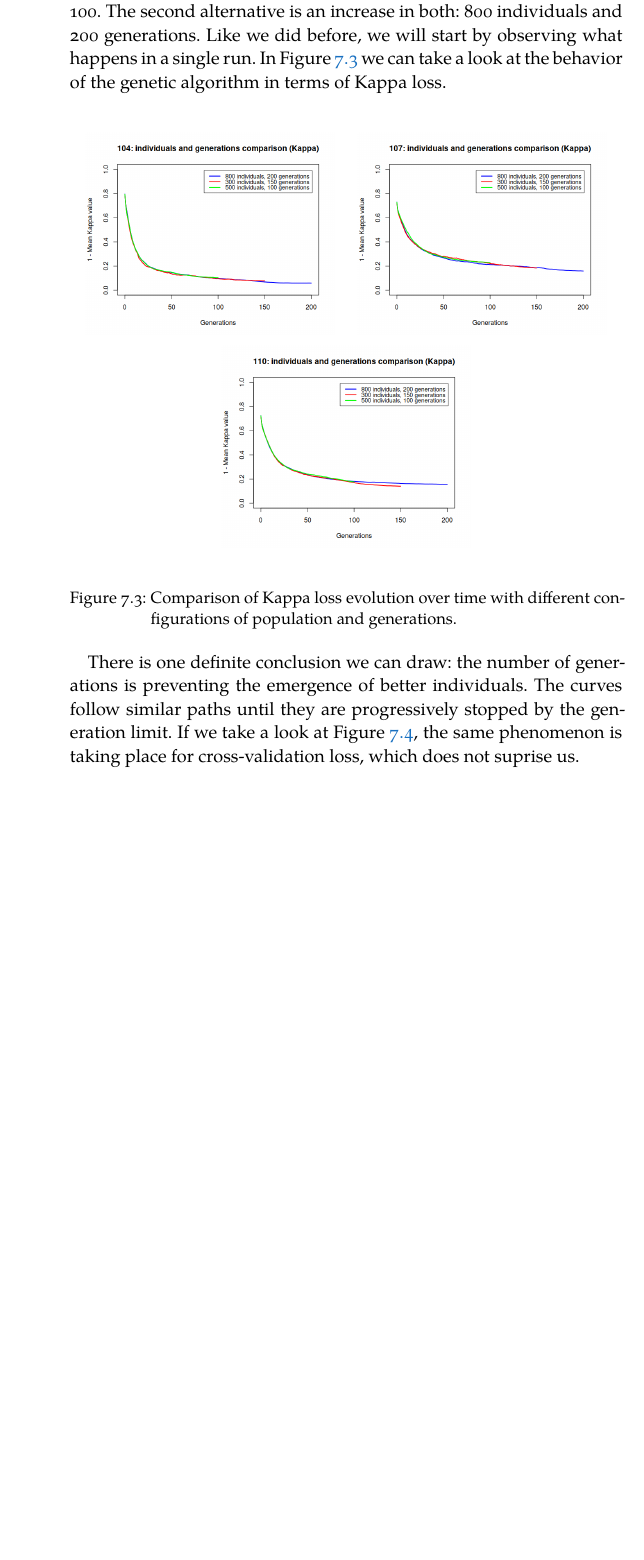
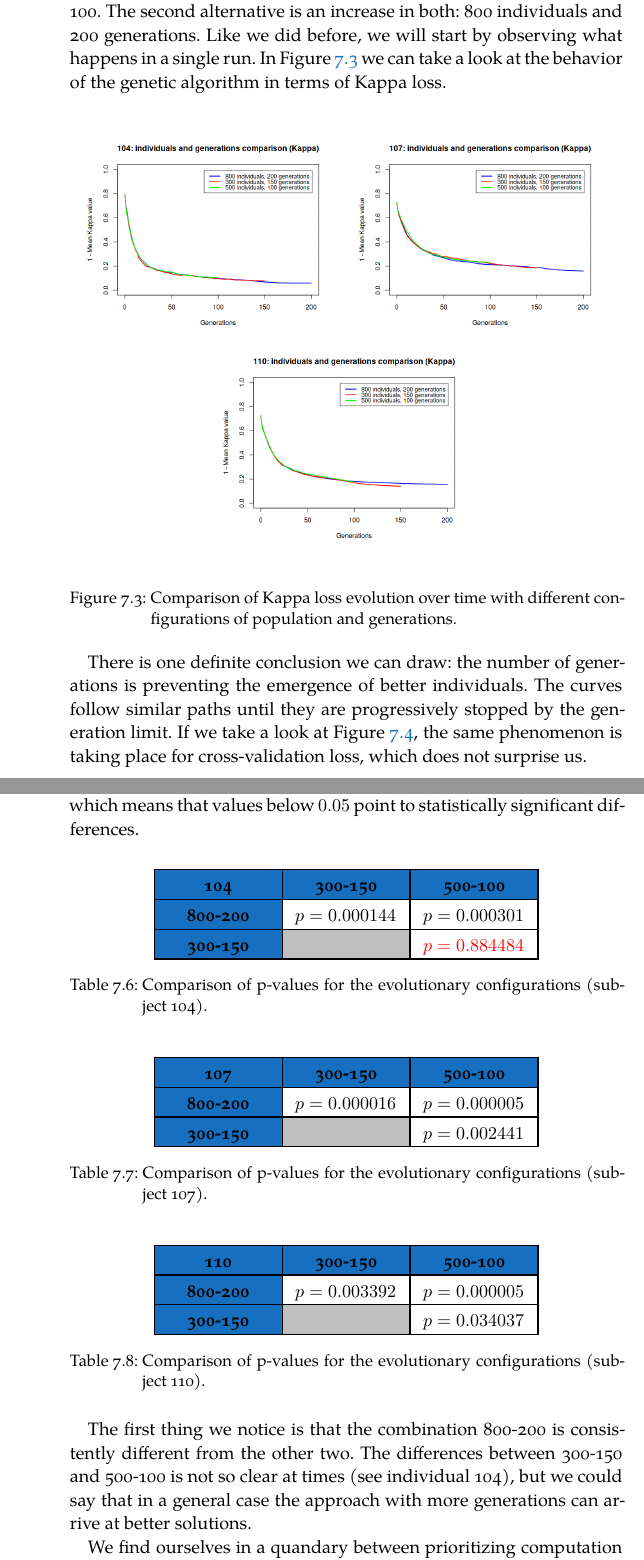
Before and after one commit to jleon95/UGR_TFG, a LaTeX thesis (doc/Thesis.tex, which reads doc/Chapters/Chapter07.tex): part of page 57 of 60 before the commit and two parts of pages 58 and 60 of 62 after it, the two joined at a grey line, cut so that both start at the same text, the shorter picture padded with empty space. Compiled offline with XeLaTeX; a missing font is replaced by an installed copy or a similar font.

Commit message:
Talked about p-values for evolutionary configurations

```diff
--- a/doc/Chapters/Chapter07.tex
+++ b/doc/Chapters/Chapter07.tex
@@ -307,7 +305,7 @@ In this chapter, we start by detailing in section \ref{sec:technologies} the cho
 
 	\end{figure}
 
-	There is one definite conclusion we can draw: the number of generations is preventing the emergence of better individuals. The curves follow similar paths until they are progressively stopped by the generation limit. If we take a look at Figure \ref{gfx:fs_popgen_cv}, the same phenomenon is taking place for cross-validation loss, which does not suprise us.
+	There is one definite conclusion we can draw: the number of generations is preventing the emergence of better individuals. The curves follow similar paths until they are progressively stopped by the generation limit. If we take a look at Figure \ref{gfx:fs_popgen_cv}, the same phenomenon is taking place for cross-validation loss, which does not surprise us.
 
 \newpage
 
@@ -372,6 +370,82 @@ In this chapter, we start by detailing in section \ref{sec:technologies} the cho
 
     We see that taking the population size up to 800 and the generations up to 200 yields finer average results. It is also noticeable that a bigger population appears to matter less when the number of generations is not accordingly increased.
 
+\newpage
+
+    Tables \ref{table:popgen_kruskal_104}, \ref{table:popgen_kruskal_107} and \ref{table:popgen_kruskal_110} show the Kruskal-Wallis p-values for every pair of combinations. Again, we work with a $95\%$ confidence interval, which means that values below $0.05$ point to statistically significant differences.
+
+    \vspace{0.3cm}
+
+    \begin{table}[h]
+
+        \centering
+        \setlength\arrayrulewidth{0.8pt}
+
+        \begin{tabular}{| >{\centering\arraybackslash}m{0.9in} |  >{\centering\arraybackslash}m{0.9in} | >{\centering\arraybackslash}m{0.9in} |}
+
+            \hline
+            \rowcolor{RoyalBlue}
+            \textbf{104} & \textbf{300-150} & \textbf{500-100} \\
+            \hline
+            \cellcolor{RoyalBlue}\textbf{800-200} & $p = 0.000144$ & $p = 0.000301$ \\
+            \hline
+            \cellcolor{RoyalBlue}\textbf{300-150} & \cellcolor{lightgray} & \textcolor{red}{$p = 0.884484$} \\
+            \hline
+
+        \end{tabular}
+
+        \caption{Comparison of p-values for the evolutionary configurations (subject 104).}\label{table:popgen_kruskal_104}
+
+    \end{table}
+
+    \begin{table}[h]
+
+        \centering
+        \setlength\arrayrulewidth{0.8pt}
+
+        \begin{tabular}{| >{\centering\arraybackslash}m{0.9in} |  >{\centering\arraybackslash}m{0.9in} | >{\centering\arraybackslash}m{0.9in} |}
+
+        	\hline
+            \rowcolor{RoyalBlue}
+            \textbf{107} & \textbf{300-150} & \textbf{500-100} \\
+            \hline
+            \cellcolor{RoyalBlue}\textbf{800-200} & $p = 0.000016$ & $p = 0.000005$ \\
+            \hline
+            \cellcolor{RoyalBlue}\textbf{300-150} & \cellcolor{lightgray} & $p = 0.002441$ \\
+            \hline
+
+        \end{tabular}
+
+        \caption{Comparison of p-values for the evolutionary configurations (subject 107).}\label{table:popgen_kruskal_107}
+
+    \end{table}
+
+    \begin{table}[h]
+
+        \centering
+        \setlength\arrayrulewidth{0.8pt}
+
+        \begin{tabular}{| >{\centering\arraybackslash}m{0.9in} |  >{\centering\arraybackslash}m{0.9in} | >{\centering\arraybackslash}m{0.9in} |}
+
+            \hline
+            \rowcolor{RoyalBlue}
+            \textbf{110} & \textbf{300-150} & \textbf{500-100} \\
+            \hline
+            \cellcolor{RoyalBlue}\textbf{800-200} & $p = 0.003392$ & $p = 0.000005$ \\
+            \hline
+            \cellcolor{RoyalBlue}\textbf{300-150} & \cellcolor{lightgray} & $p = 0.034037$ \\
+            \hline
+
+        \end{tabular}
+
+        \caption{Comparison of p-values for the evolutionary configurations (subject 110).}\label{table:popgen_kruskal_110}
+
+    \end{table}
+
+    The first thing we notice is that the combination 800-200 is consistently different from the other two. The differences between 300-150 and 500-100 is not so clear at times (see individual 104), but we could say that in a general case the approach with more generations can arrive at better solutions.
+
+    We find ourselves in a quandary between prioritizing computation times or results. The running times are certainly higher with 800-200, but they are still under 2 or 3 hours, which means we can do a lot in a single day. On the side of quality, an improvement of just a few percentage points at this level can be invaluable. Given all this, we will keep the 800-200 configuration and make it our baseline for our forthcoming comparisons against neural networks.
+
 %\section{Structure optimization}\label{sec:res_so}
 
 %\section{Learning optimization}\label{sec:res_lo}
```
Also changed, not shown: doc/Chapters/Chapter07.tex (2 more changed lines).
